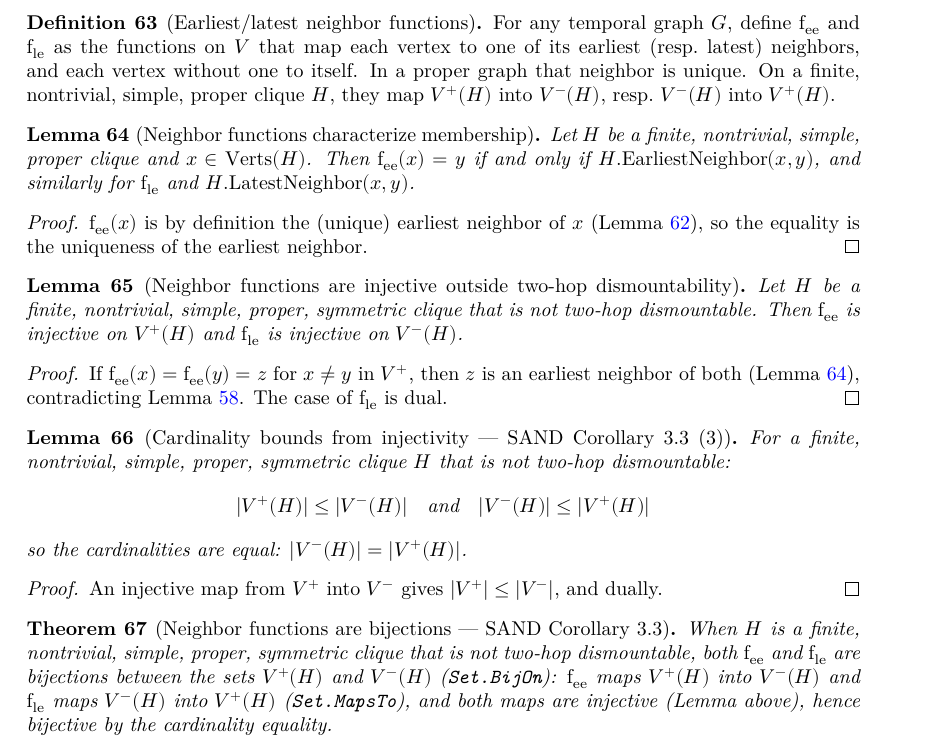
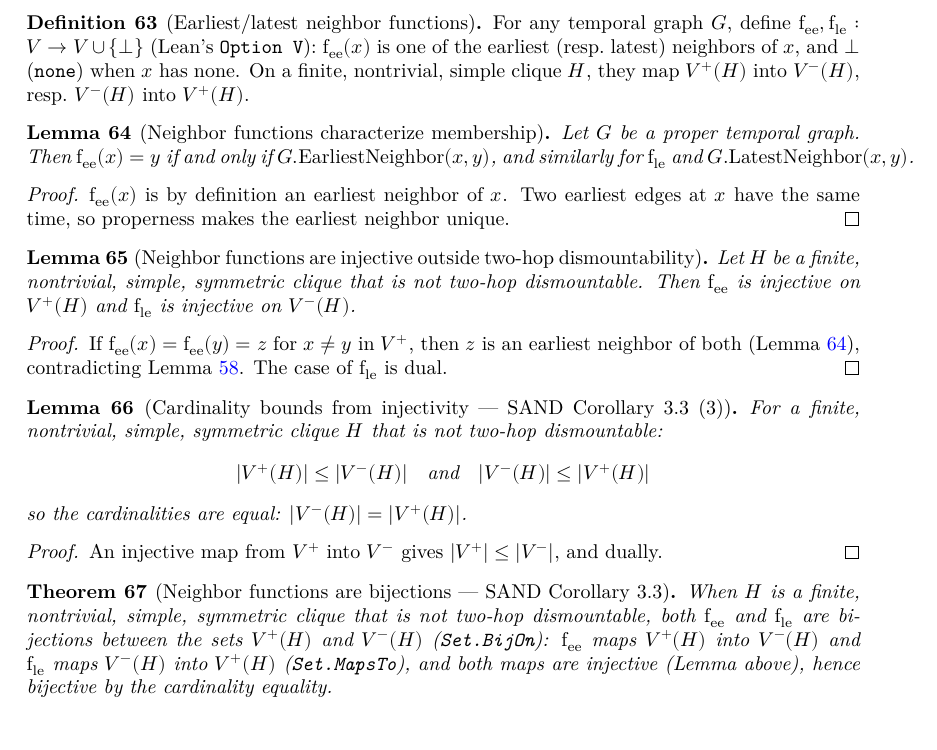
Before and after one commit to dracoanguis/temporal-graphs, a LaTeX thesis (blueprint/src/print.tex, which reads blueprint/src/dismountability.tex): part of page 12 of 18, cut so that both start at the same text. Compiled offline with XeLaTeX.

Commit message:
refactor: Option-valued arcTime and neighbor functions
The default values 0 (arcTime) and x itself (earliestNeighborFn,
latestNeighborFn) were valid answers, so they could not signal that no
arc/neighbor exists. They are now Option-valued: arcTime : Option ℕ,
earliestNeighborFn/latestNeighborFn : V → Option V, with none for a
missing arc/neighbor.

API: arcTime_isSome_iff, arcTime_eq_none_iff, adj_of_arcTime_eq_some,
arcTime_eq_some (grind →, simple graph), arcTime_eq_some_iff,
arcTime_comm, eq_of_arcTime_eq_some, arcTime_eq_some_of_le; and
earliestNeighborFn_isSome_iff, earliestNeighbor_of_earliestNeighborFn_eq_some,
earliestNeighborFn_eq_some (grind →, proper graph), _eq_some_iff, duals.
Subgraph.earliestNeighborFn_eq is superseded by earliestNeighborFn_eq_some_iff
(only properness is needed). SAND's Corollary 3.3 bijection is now
Set.BijOn H.earliestNeighborFn H.vplus (some '' H.vminus); mapsTo, injOn,
the card comparisons and vminus_card_eq_vplus_card no longer need
IsProper. IsExtremallyMatched's matching property reads
earliestNeighborFn_eq_some_symm: N_min v = some w → N_min w = some v.

Co-Authored-By: Claude Opus 5.5 (1M context) <noreply@anthropic.com>

```diff
--- a/blueprint/src/dismountability.tex
+++ b/blueprint/src/dismountability.tex
@@ -199,28 +199,28 @@ SAND below — do not introduce a different numbering here.
   \lean{TemporalGraph.earliestNeighborFn}
   \lean{TemporalGraph.latestNeighborFn}
   \leanok
-  For any temporal graph $G$, define $\mathrm{f_{ee}}$ and $\mathrm{f_{le}}$ as
-  the functions on $V$ that map each vertex to one of its earliest (resp.\
-  latest) neighbors, and each vertex without one to itself. In a proper graph
-  that neighbor is unique. On a finite, nontrivial, simple, proper clique $H$,
-  they map $V^+(H)$ into $V^-(H)$, resp.\ $V^-(H)$ into $V^+(H)$.
+  For any temporal graph $G$, define $\mathrm{f_{ee}}, \mathrm{f_{le}} : V \to
+  V \cup \{\bot\}$ (Lean's \texttt{Option V}): $\mathrm{f_{ee}}(x)$ is one of the
+  earliest (resp.\ latest) neighbors of $x$, and $\bot$ (\texttt{none}) when
+  $x$ has none. On a finite, nontrivial, simple clique $H$, they map $V^+(H)$
+  into $V^-(H)$, resp.\ $V^-(H)$ into $V^+(H)$.
 \end{definition}
 
 \begin{lemma}[Neighbor functions characterize membership]
   \label{lem:neighbor-fn-eq}
   \uses{def:neighbor-functions,def:earliest-latest-neighbor}
-  \lean{TemporalGraph.Subgraph.earliestNeighborFn_eq}
-  \lean{TemporalGraph.Subgraph.latestNeighborFn_eq}
+  \lean{TemporalGraph.earliestNeighborFn_eq_some_iff}
+  \lean{TemporalGraph.latestNeighborFn_eq_some_iff}
   \leanok
-  Let $H$ be a finite, nontrivial, simple, proper clique and $x \in \mathrm{Verts}(H)$.
-  Then $\mathrm{f_{ee}}(x) = y$ if and only if $H.\mathrm{EarliestNeighbor}(x, y)$,
-  and similarly for $\mathrm{f_{le}}$ and $H.\mathrm{LatestNeighbor}(x,y)$.
+  Let $G$ be a proper temporal graph. Then $\mathrm{f_{ee}}(x) = y$ if and only if
+  $G.\mathrm{EarliestNeighbor}(x, y)$, and similarly for $\mathrm{f_{le}}$ and
+  $G.\mathrm{LatestNeighbor}(x,y)$.
 \end{lemma}
 
 \begin{proof}
   \leanok
   \uses{lem:earliestEdge-unique-proper-clique}
-  $\mathrm{f_{ee}}(x)$ is by definition the (unique) earliest neighbor of $x$ (Lemma~\ref{lem:earliestEdge-unique-proper-clique}), so the equality is the uniqueness of the earliest neighbor.
+  $\mathrm{f_{ee}}(x)$ is by definition an earliest neighbor of $x$. Two earliest edges at $x$ have the same time, so properness makes the earliest neighbor unique.
 \end{proof}
 
 \begin{lemma}[Neighbor functions are injective outside two-hop dismountability]
@@ -229,7 +229,7 @@ SAND below — do not introduce a different numbering here.
   \lean{TemporalGraph.Subgraph.earliestNeighborFn_injOn}
   \lean{TemporalGraph.Subgraph.latestNeighborFn_injOn}
   \leanok
-  Let $H$ be a finite, nontrivial, simple, proper, symmetric clique that is not
+  Let $H$ be a finite, nontrivial, simple, symmetric clique that is not
   two-hop dismountable. Then $\mathrm{f_{ee}}$ is injective on $V^+(H)$ and
   $\mathrm{f_{le}}$ is injective on $V^-(H)$.
 \end{lemma}
@@ -246,7 +246,7 @@ SAND below — do not introduce a different numbering here.
   \lean{TemporalGraph.Subgraph.vminus_card_le_vplus_card}
   \lean{TemporalGraph.Subgraph.vminus_card_eq_vplus_card}
   \leanok
-  For a finite, nontrivial, simple, proper, symmetric clique $H$ that is not
+  For a finite, nontrivial, simple, symmetric clique $H$ that is not
   two-hop dismountable:
   $$|V^+(H)| \le |V^-(H)| \quad \text{and} \quad |V^-(H)| \le |V^+(H)|$$
   so the cardinalities are equal: $|V^-(H)| = |V^+(H)|$.
@@ -265,7 +265,7 @@ SAND below — do not introduce a different numbering here.
   \lean{TemporalGraph.Subgraph.earliestNeighborFn_bijOn}
   \lean{TemporalGraph.Subgraph.latestNeighborFn_bijOn}
   \leanok
-  When $H$ is a finite, nontrivial, simple, proper, symmetric clique that is not
+  When $H$ is a finite, nontrivial, simple, symmetric clique that is not
   two-hop dismountable, both $\mathrm{f_{ee}}$ and $\mathrm{f_{le}}$ are bijections between the
   sets $V^+(H)$ and $V^-(H)$ (\texttt{Set.BijOn}): $\mathrm{f_{ee}}$ maps $V^+(H)$ into
   $V^-(H)$ and $\mathrm{f_{le}}$ maps $V^-(H)$ into $V^+(H)$
```
Also changed, not shown: 4 other files.
